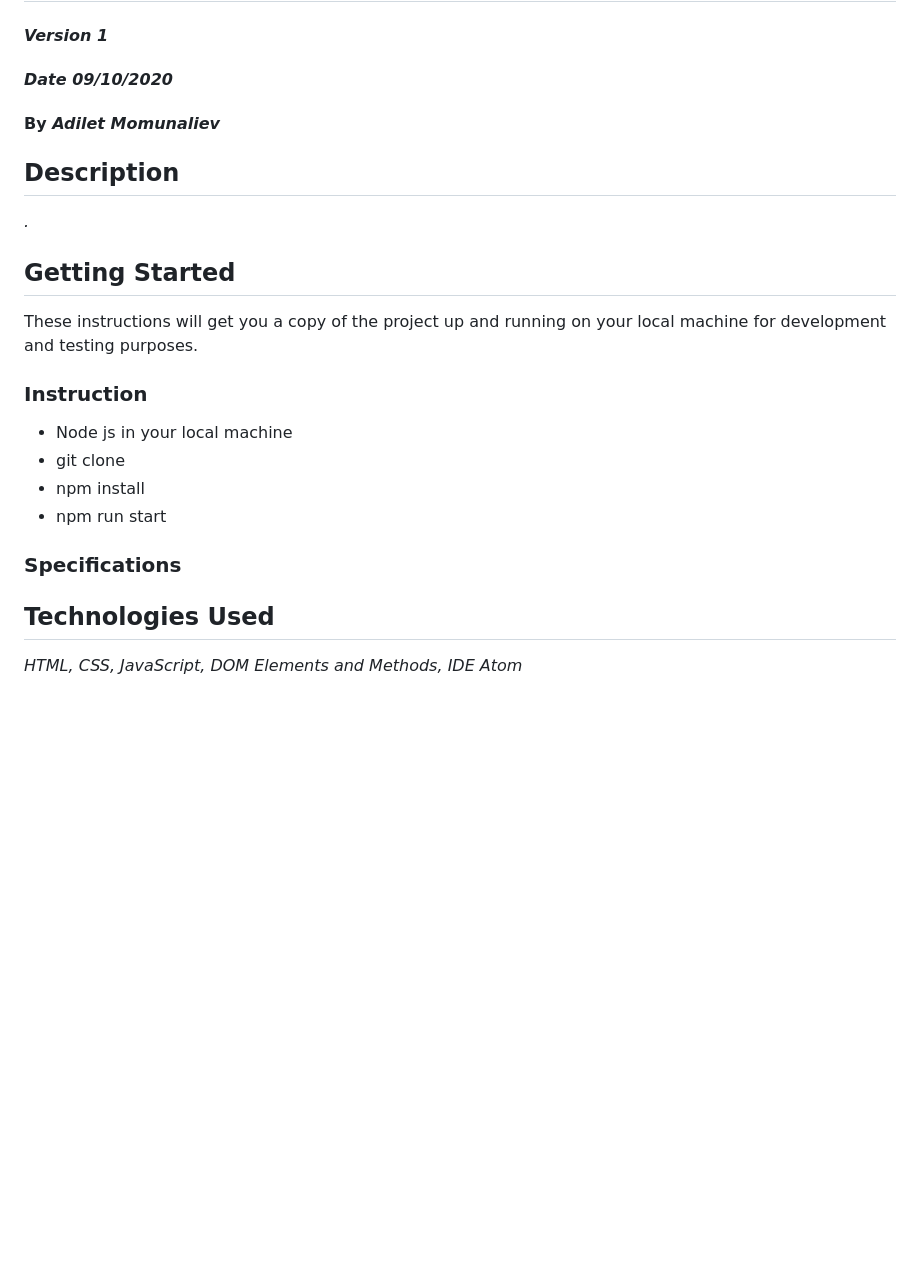
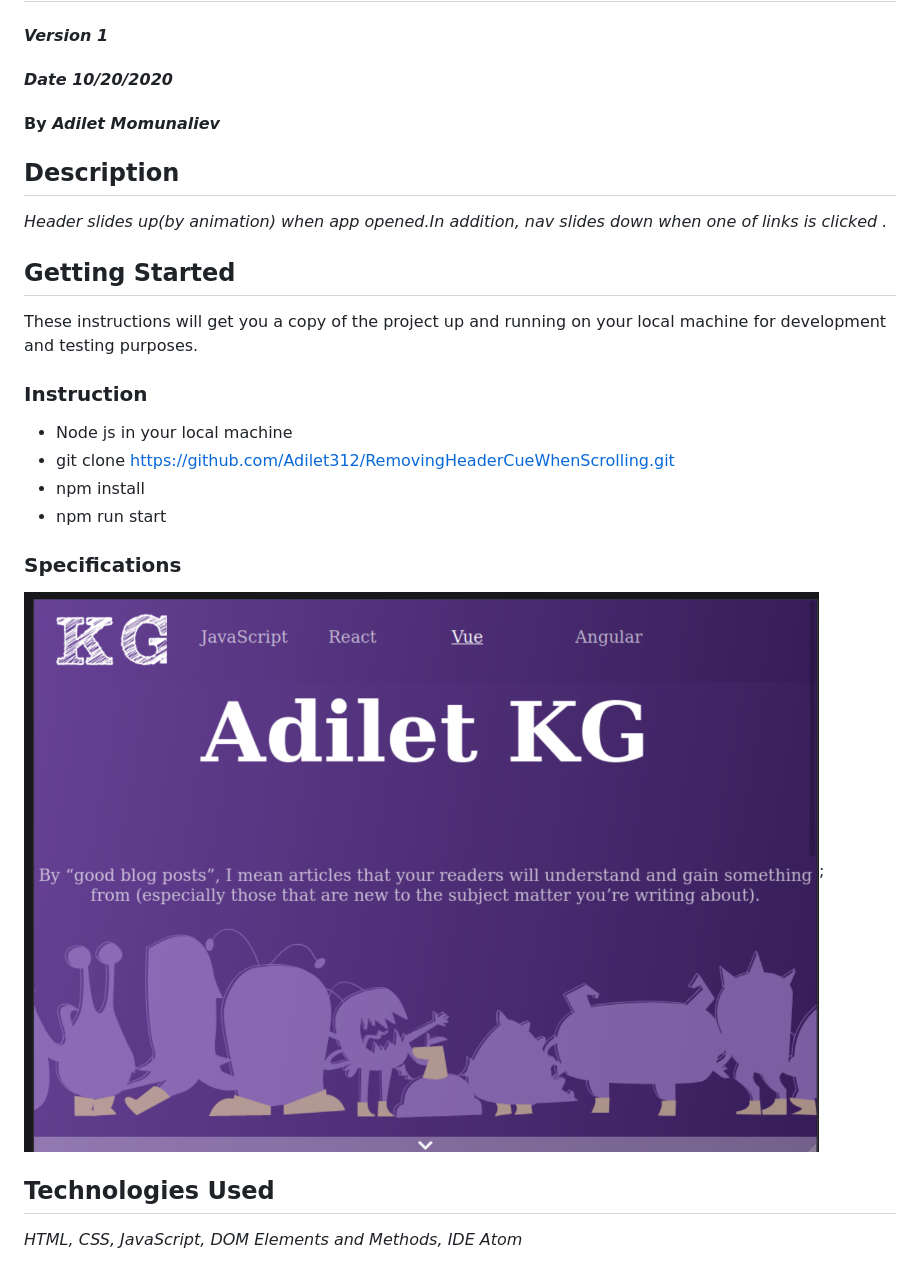
Before and after one commit to Adilet312/RemovingHeaderCueWhenScrolling, a Markdown page: README.md, the part around the change. GitHub-like rendering; pictures changed too: scrollingHeader.png (added); blank space fills up the shorter version.

```diff
--- a/README.md
+++ b/README.md
@@ -1,12 +1,12 @@
 # _RemovingHeaderWhenScrollingJS_
 
 #### _Version 1_
-#### _Date 09/10/2020_
+#### _Date 10/20/2020_
 #### By _**Adilet Momunaliev**_
 
 ## Description
 
-_._
+_Header slides up(by animation) when app opened.In addition, nav slides down when one of links is clicked ._
 
 ## Getting Started
 
@@ -15,11 +15,11 @@ These instructions will get you a copy of the project up and running on your loc
 ### Instruction
 
 * Node js in your local machine
-* git clone
+* git clone https://github.com/Adilet312/RemovingHeaderCueWhenScrolling.git
 * npm install
 * npm run start
 ### Specifications
-
+ ![min-width:620px](scrollingHeader.png);
 ## Technologies Used
 
 _HTML, CSS, JavaScript, DOM Elements and Methods, IDE Atom_
```
Also changed, not shown: src/assets/closure.png (deleted), src/assets/closure2.png (deleted), 4 other files.
